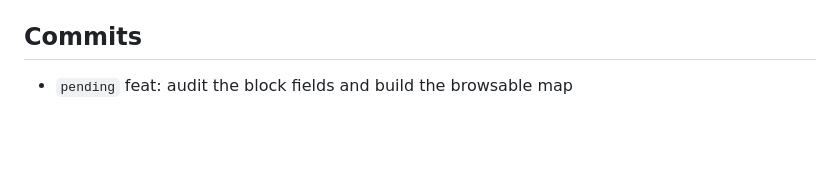
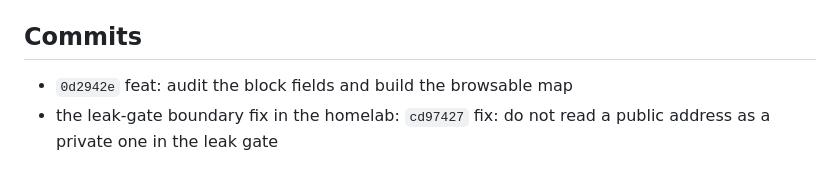
Before and after one commit to pbannister/ip_telescope, a Markdown page: records/02-block-audit-and-map.md, the part around the change. Drawn GitHub-style; blank space fills up the shorter version.

Commit message:
docs: record the audit and map commit hashes

```diff
--- a/records/02-block-audit-and-map.md
+++ b/records/02-block-audit-and-map.md
@@ -113,4 +113,6 @@ The audit answers the question of which redundancy earns its keep.
 
 ## Commits
 
-- `pending` feat: audit the block fields and build the browsable map
+- `0d2942e` feat: audit the block fields and build the browsable map
+- the leak-gate boundary fix in the homelab: `cd97427` fix: do not read a
+  public address as a private one in the leak gate
```
